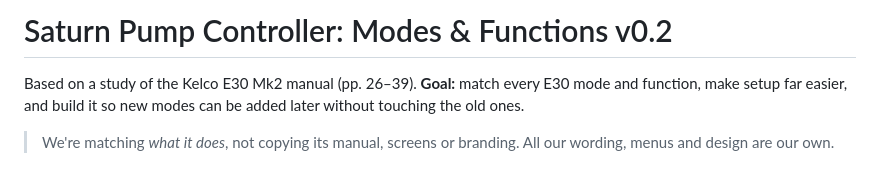
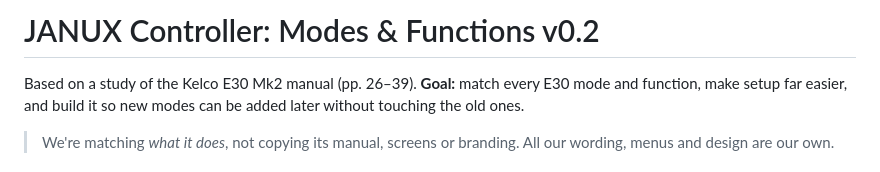
Before and after one commit to nickwhite-rgb/saturn-api, a Markdown page: pump-controller/MODES.md, the part around the change. Rendered like a GitHub page.

```diff
--- a/pump-controller/MODES.md
+++ b/pump-controller/MODES.md
@@ -1,4 +1,4 @@
-# Saturn Pump Controller: Modes & Functions v0.2
+# JANUX Controller: Modes & Functions v0.2
 
 Based on a study of the Kelco E30 Mk2 manual (pp. 26–39). **Goal:** match every E30 mode and function, make setup far easier, and build it so new modes can be added later without touching the old ones.
 
```
Also changed, not shown: pump-controller/SPEC.md (+1 -1 lines).
